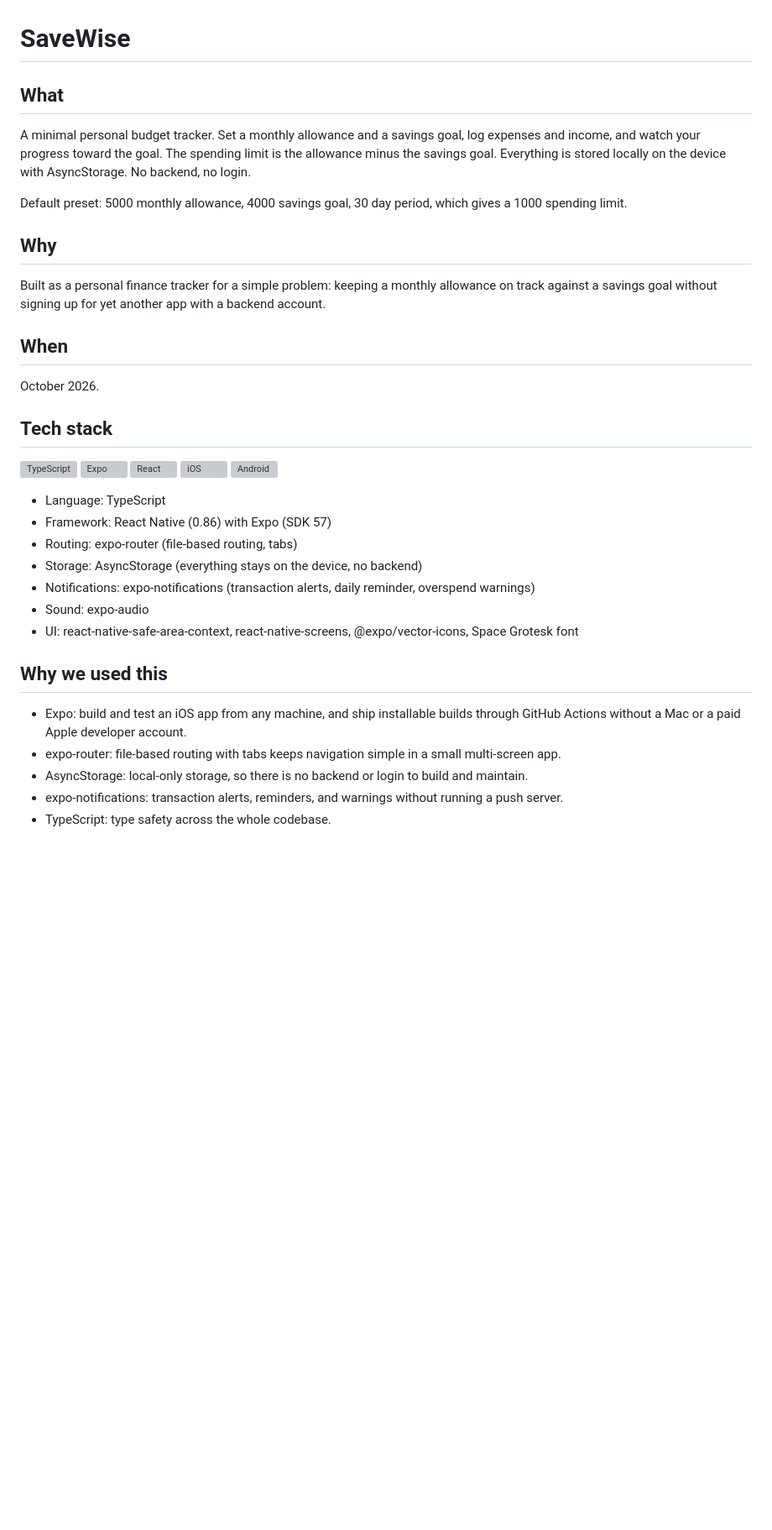
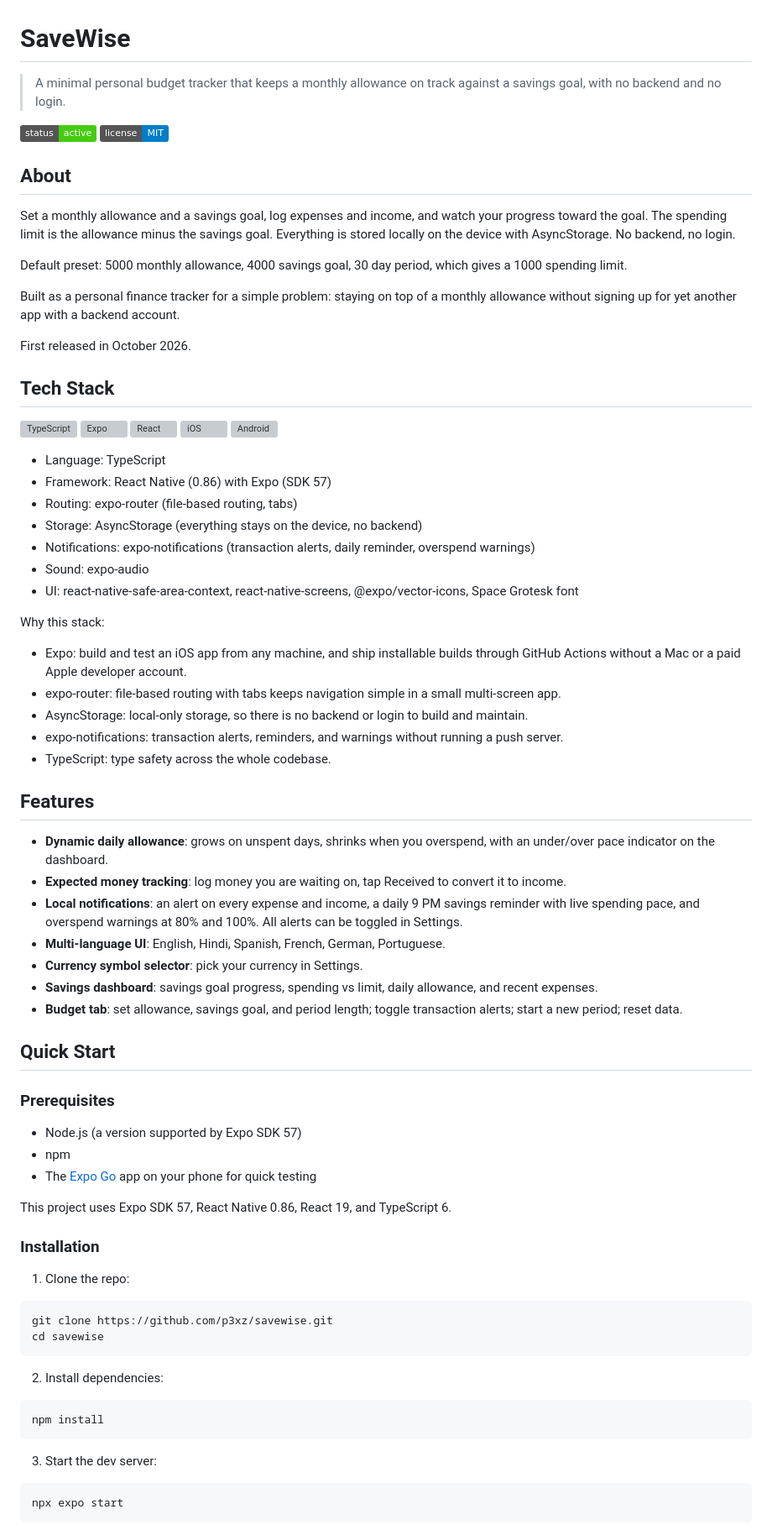
Before and after one commit to p3xz/savewise, a Markdown page: README.md, the part around one of its changes. Shown at 84% size. Rendered like a GitHub page; badges without logos; blank space fills up the shorter version; grey boxes are pictures that could not be loaded.

Commit message:
Restructure README to best-practice template

````diff
--- a/README.md
+++ b/README.md
@@ -1,26 +1,27 @@
 # SaveWise
 
-## What
+> A minimal personal budget tracker that keeps a monthly allowance on track against a savings goal, with no backend and no login.
 
-A minimal personal budget tracker. Set a monthly allowance and a savings
-goal, log expenses and income, and watch your progress toward the goal. The
-spending limit is the allowance minus the savings goal. Everything is stored
-locally on the device with AsyncStorage. No backend, no login.
+![Status](https://img.shields.io/badge/status-active-brightgreen)
+![License](https://img.shields.io/badge/license-MIT-blue)
+
+## About
+
+Set a monthly allowance and a savings goal, log expenses and income, and
+watch your progress toward the goal. The spending limit is the allowance
+minus the savings goal. Everything is stored locally on the device with
+AsyncStorage. No backend, no login.
 
 Default preset: 5000 monthly allowance, 4000 savings goal, 30 day period,
 which gives a 1000 spending limit.
 
-## Why
+Built as a personal finance tracker for a simple problem: staying on top of
+a monthly allowance without signing up for yet another app with a backend
+account.
 
-Built as a personal finance tracker for a simple problem: keeping a monthly
-allowance on track against a savings goal without signing up for yet another
-app with a backend account.
+First released in October 2026.
 
-## When
-
-October 2026.
-
-## Tech stack
+## Tech Stack
 
 ![TypeScript](https://skillicons.dev/icons?i=ts) ![Expo](https://skillicons.dev/icons?i=expo) ![React](https://skillicons.dev/icons?i=react) ![iOS](https://skillicons.dev/icons?i=ios) ![Android](https://skillicons.dev/icons?i=android)
 
@@ -32,7 +33,7 @@ October 2026.
 - Sound: expo-audio
 - UI: react-native-safe-area-context, react-native-screens, @expo/vector-icons, Space Grotesk font
 
-## Why we used this
+Why this stack:
 
 - Expo: build and test an iOS app from any machine, and ship installable
   builds through GitHub Actions without a Mac or a paid Apple developer account.
@@ -43,3 +44,52 @@ October 2026.
 - expo-notifications: transaction alerts, reminders, and warnings without
   running a push server.
 - TypeScript: type safety across the whole codebase.
+
+## Features
+
+- **Dynamic daily allowance**: grows on unspent days, shrinks when you
+  overspend, with an under/over pace indicator on the dashboard.
+- **Expected money tracking**: log money you are waiting on, tap Received
+  to convert it to income.
+- **Local notifications**: an alert on every expense and income, a daily
+  9 PM savings reminder with live spending pace, and overspend warnings at
+  80% and 100%. All alerts can be toggled in Settings.
+- **Multi-language UI**: English, Hindi, Spanish, French, German, Portuguese.
+- **Currency symbol selector**: pick your currency in Settings.
+- **Savings dashboard**: savings goal progress, spending vs limit, daily
+  allowance, and recent expenses.
+- **Budget tab**: set allowance, savings goal, and period length; toggle
+  transaction alerts; start a new period; reset data.
+
+## Quick Start
+
+### Prerequisites
+
+- Node.js (a version supported by Expo SDK 57)
+- npm
+- The [Expo Go](https://expo.dev/go) app on your phone for quick testing
+
+This project uses Expo SDK 57, React Native 0.86, React 19, and
+TypeScript 6.
+
+### Installation
+
+1. Clone the repo:
+
+```bash
+git clone https://github.com/p3xz/savewise.git
+cd savewise
+```
+
+2. Install dependencies:
+
+```bash
+npm install
+```
+
+3. Start the dev server:
+
+```bash
+npx expo start
+```
+
````
Also changed, not shown: other parts of README.md (+20 -27 lines).
